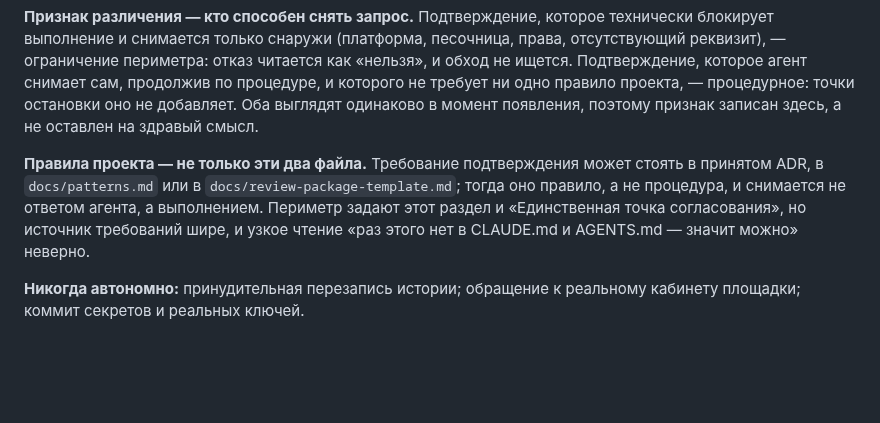
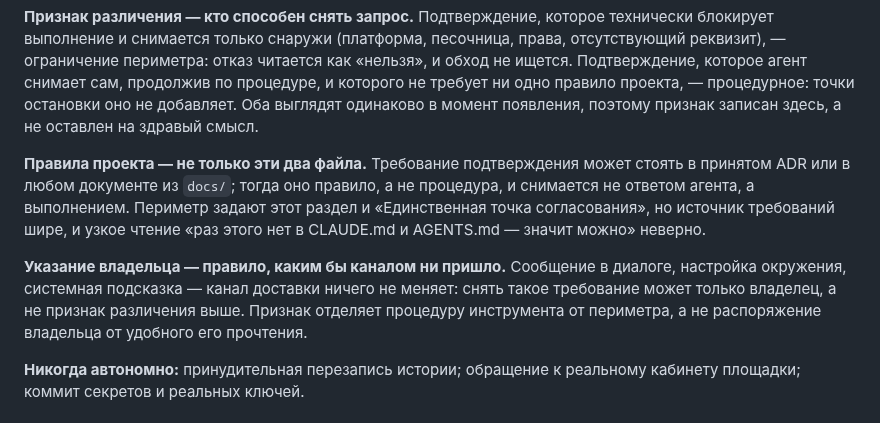
Before and after one commit to pavelsur07/app-service-analytics, a Markdown page: CLAUDE.md, the part around the change. Rendered like a GitHub page; blank space fills up the shorter version.

Commit message:
Устраняет замечания пятого прохода ревью
Открывает список источников требований до любого документа docs/
и объявляет указание владельца правилом независимо от канала доставки:
признак различения гейтов отделяет процедуру инструмента от периметра,
а не распоряжение владельца от удобного его прочтения.

Co-Authored-By: Claude Opus 5 (1M context) <noreply@anthropic.com>
Claude-Session: https://claude.ai/code/session_01Jm4MrEk1oCidYJ6X2Q8qCy

```diff
--- a/CLAUDE.md
+++ b/CLAUDE.md
@@ -666,11 +666,17 @@ merge (зелёный конвейер, пройденный порог ревь
 а не оставлен на здравый смысл.
 
 **Правила проекта — не только эти два файла.** Требование подтверждения
-может стоять в принятом ADR, в `docs/patterns.md` или в
-`docs/review-package-template.md`; тогда оно правило, а не процедура,
-и снимается не ответом агента, а выполнением. Периметр задают этот раздел
-и «Единственная точка согласования», но источник требований шире, и узкое
-чтение «раз этого нет в CLAUDE.md и AGENTS.md — значит можно» неверно.
+может стоять в принятом ADR или в любом документе из `docs/`; тогда оно
+правило, а не процедура, и снимается не ответом агента, а выполнением.
+Периметр задают этот раздел и «Единственная точка согласования», но
+источник требований шире, и узкое чтение «раз этого нет в CLAUDE.md
+и AGENTS.md — значит можно» неверно.
+
+**Указание владельца — правило, каким бы каналом ни пришло.** Сообщение
+в диалоге, настройка окружения, системная подсказка — канал доставки
+ничего не меняет: снять такое требование может только владелец, а не
+признак различения выше. Признак отделяет процедуру инструмента
+от периметра, а не распоряжение владельца от удобного его прочтения.
 
 **Никогда автономно:** принудительная перезапись истории; обращение
 к реальному кабинету площадки; коммит секретов и реальных ключей.
```
